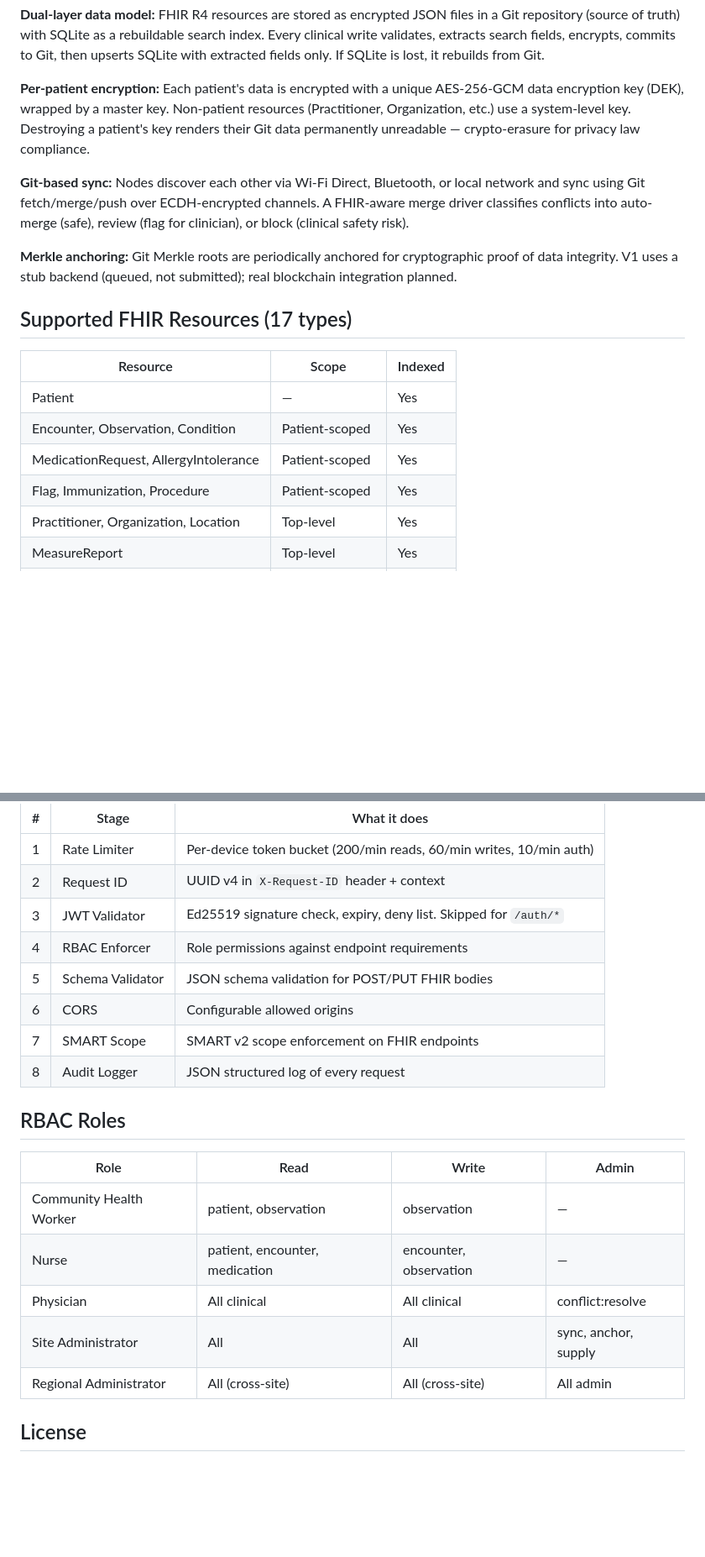
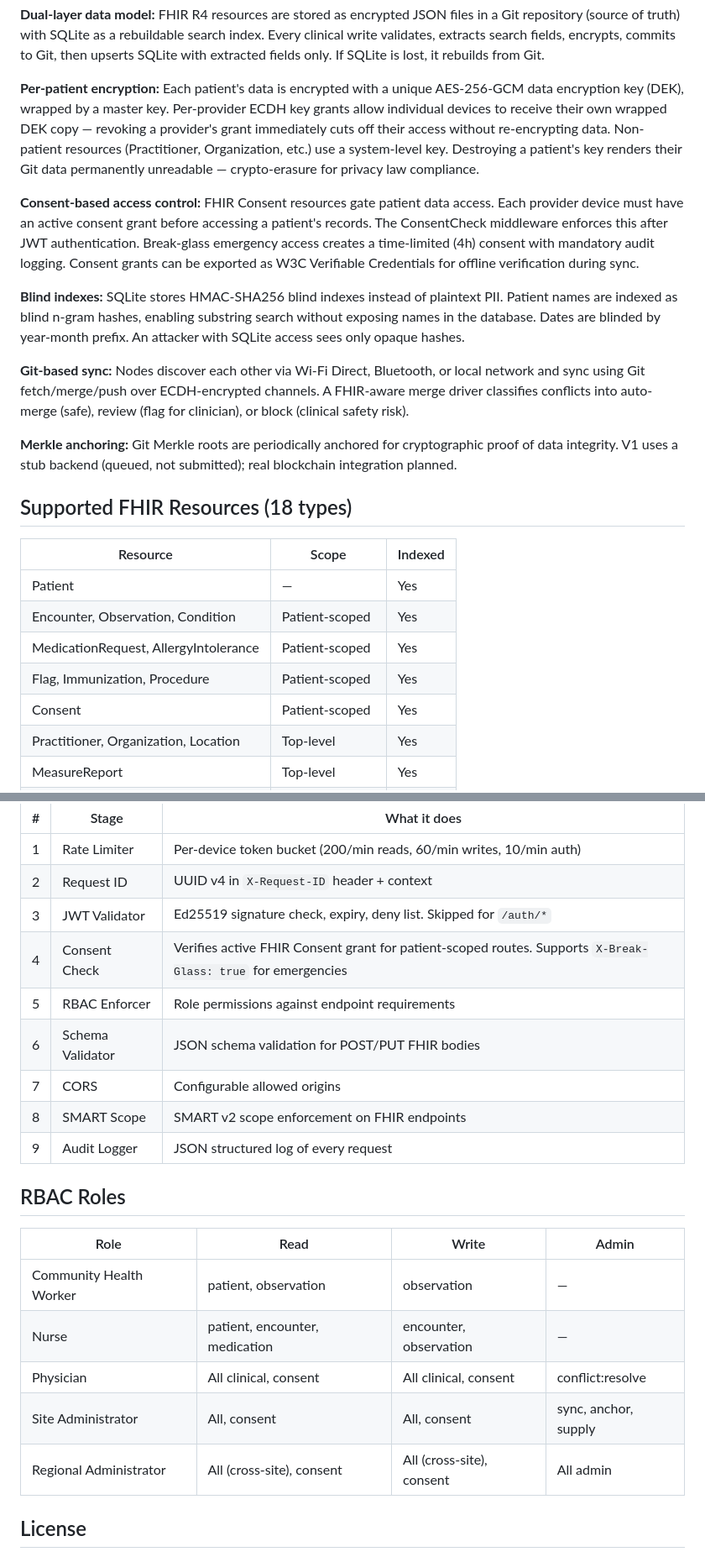
Before and after one commit to Open-Nucleus/server, a Markdown page: README.md, 2 parts joined by grey strips. Shown at 84% size. Rendered like a GitHub page; blank space fills up the shorter version.

Commit message:
docs: update README for consent, blind indexes, and per-provider key grants
- 17 → 18 FHIR resource types (added Consent)
- Added consent-based access control, blind indexes, ECDH key grants sections
- Updated middleware pipeline (9 stages, added ConsentCheck)
- Updated RBAC table with consent permissions
- Updated honest limitations for blind index PII coverage

Co-Authored-By: Claude Opus 4.6 <noreply@anthropic.com>

```diff
--- a/README.md
+++ b/README.md
@@ -67,13 +67,17 @@ Flutter App (HTTPS REST/JSON)
 
 **Dual-layer data model:** FHIR R4 resources are stored as encrypted JSON files in a Git repository (source of truth) with SQLite as a rebuildable search index. Every clinical write validates, extracts search fields, encrypts, commits to Git, then upserts SQLite with extracted fields only. If SQLite is lost, it rebuilds from Git.
 
-**Per-patient encryption:** Each patient's data is encrypted with a unique AES-256-GCM data encryption key (DEK), wrapped by a master key. Non-patient resources (Practitioner, Organization, etc.) use a system-level key. Destroying a patient's key renders their Git data permanently unreadable — crypto-erasure for privacy law compliance.
+**Per-patient encryption:** Each patient's data is encrypted with a unique AES-256-GCM data encryption key (DEK), wrapped by a master key. Per-provider ECDH key grants allow individual devices to receive their own wrapped DEK copy — revoking a provider's grant immediately cuts off their access without re-encrypting data. Non-patient resources (Practitioner, Organization, etc.) use a system-level key. Destroying a patient's key renders their Git data permanently unreadable — crypto-erasure for privacy law compliance.
+
+**Consent-based access control:** FHIR Consent resources gate patient data access. Each provider device must have an active consent grant before accessing a patient's records. The ConsentCheck middleware enforces this after JWT authentication. Break-glass emergency access creates a time-limited (4h) consent with mandatory audit logging. Consent grants can be exported as W3C Verifiable Credentials for offline verification during sync.
+
+**Blind indexes:** SQLite stores HMAC-SHA256 blind indexes instead of plaintext PII. Patient names are indexed as blind n-gram hashes, enabling substring search without exposing names in the database. Dates are blinded by year-month prefix. An attacker with SQLite access sees only opaque hashes.
 
 **Git-based sync:** Nodes discover each other via Wi-Fi Direct, Bluetooth, or local network and sync using Git fetch/merge/push over ECDH-encrypted channels. A FHIR-aware merge driver classifies conflicts into auto-merge (safe), review (flag for clinician), or block (clinical safety risk).
 
 **Merkle anchoring:** Git Merkle roots are periodically anchored for cryptographic proof of data integrity. V1 uses a stub backend (queued, not submitted); real blockchain integration planned.
 
-## Supported FHIR Resources (17 types)
+## Supported FHIR Resources (18 types)
 
 | Resource | Scope | Indexed |
 |----------|-------|---------|
@@ -81,6 +85,7 @@ Flutter App (HTTPS REST/JSON)
 | Encounter, Observation, Condition | Patient-scoped | Yes |
 | MedicationRequest, AllergyIntolerance | Patient-scoped | Yes |
 | Flag, Immunization, Procedure | Patient-scoped | Yes |
+| Consent | Patient-scoped | Yes |
 | Practitioner, Organization, Location | Top-level | Yes |
 | MeasureReport | Top-level | Yes |
 | Provenance | Auto-generated | No |
@@ -145,11 +151,12 @@ Every protected request passes through:
 | 1 | Rate Limiter | Per-device token bucket (200/min reads, 60/min writes, 10/min auth) |
 | 2 | Request ID | UUID v4 in `X-Request-ID` header + context |
 | 3 | JWT Validator | Ed25519 signature check, expiry, deny list. Skipped for `/auth/*` |
-| 4 | RBAC Enforcer | Role permissions against endpoint requirements |
-| 5 | Schema Validator | JSON schema validation for POST/PUT FHIR bodies |
-| 6 | CORS | Configurable allowed origins |
-| 7 | SMART Scope | SMART v2 scope enforcement on FHIR endpoints |
-| 8 | Audit Logger | JSON structured log of every request |
+| 4 | Consent Check | Verifies active FHIR Consent grant for patient-scoped routes. Supports `X-Break-Glass: true` for emergencies |
+| 5 | RBAC Enforcer | Role permissions against endpoint requirements |
+| 6 | Schema Validator | JSON schema validation for POST/PUT FHIR bodies |
+| 7 | CORS | Configurable allowed origins |
+| 8 | SMART Scope | SMART v2 scope enforcement on FHIR endpoints |
+| 9 | Audit Logger | JSON structured log of every request |
 
 ## RBAC Roles
 
@@ -157,9 +164,9 @@ Every protected request passes through:
 |------|------|-------|-------|
 | Community Health Worker | patient, observation | observation | — |
 | Nurse | patient, encounter, medication | encounter, observation | — |
-| Physician | All clinical | All clinical | conflict:resolve |
-| Site Administrator | All | All | sync, anchor, supply |
-| Regional Administrator | All (cross-site) | All (cross-site) | All admin |
+| Physician | All clinical, consent | All clinical, consent | conflict:resolve |
+| Site Administrator | All, consent | All, consent | sync, anchor, supply |
+| Regional Administrator | All (cross-site), consent | All (cross-site), consent | All admin |
 
 ## License
 
```
Also changed, not shown: other parts of README.md (+4 -3 lines).
